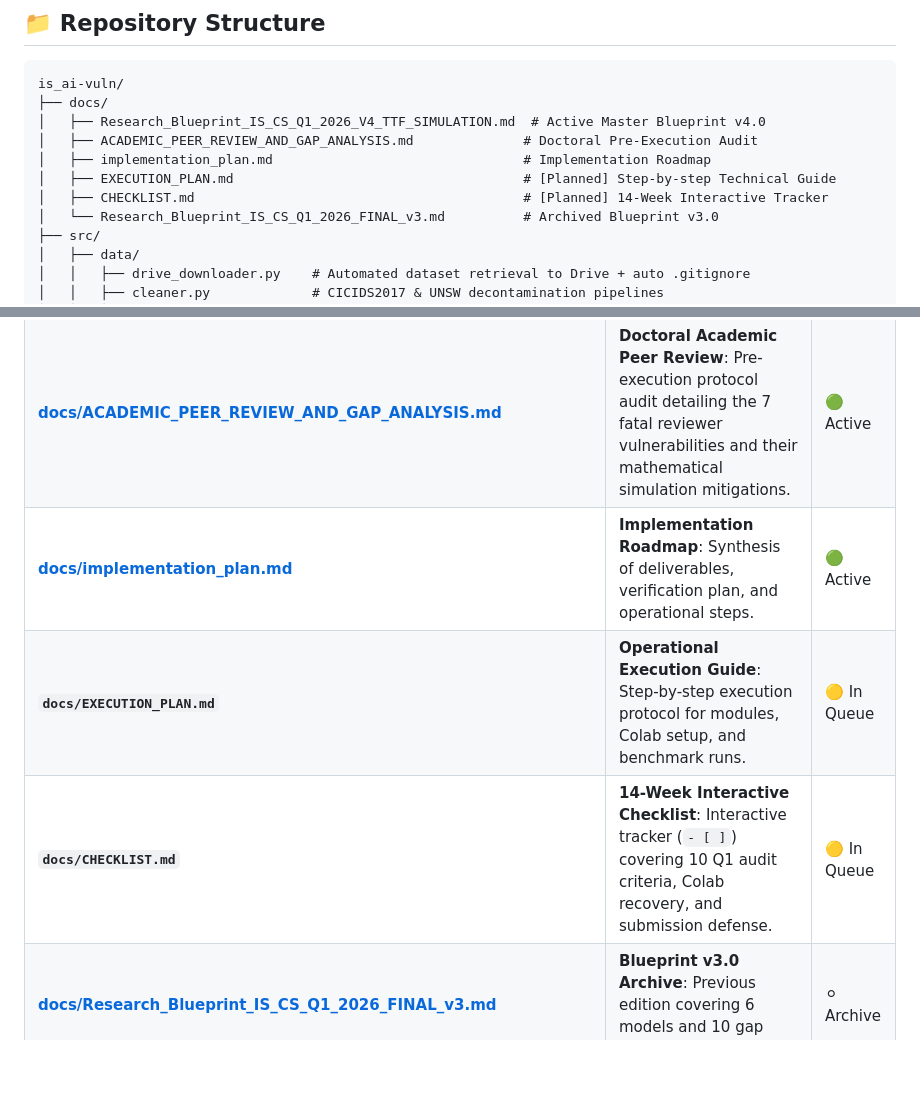
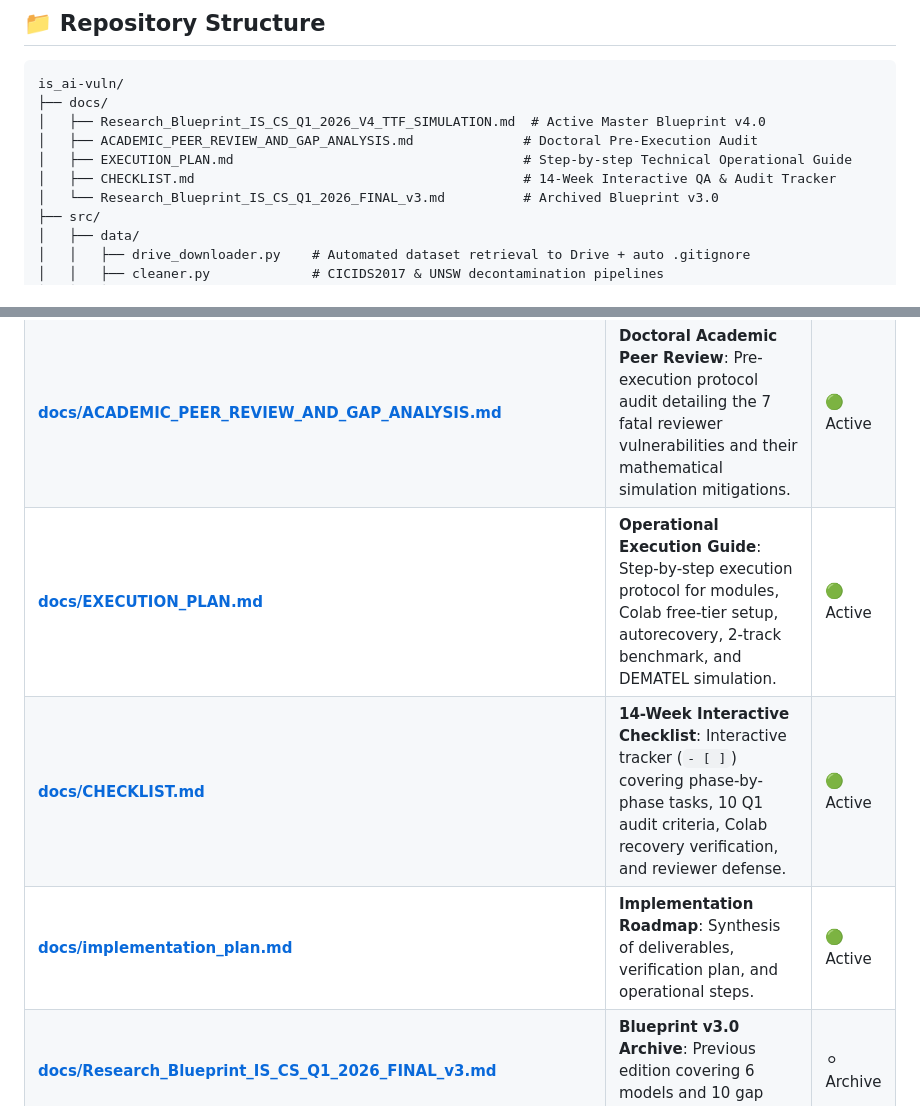
Before and after one commit to FY72X9/is_ai-vuln, a Markdown page: README.md, 2 parts joined by grey strips. GitHub-like rendering; blank space fills up the shorter version.

Commit message:
docs: promote EXECUTION_PLAN and CHECKLIST to active project status in README

```diff
--- a/README.md
+++ b/README.md
@@ -37,9 +37,8 @@ is_ai-vuln/
 ├── docs/
 │   ├── Research_Blueprint_IS_CS_Q1_2026_V4_TTF_SIMULATION.md  # Active Master Blueprint v4.0
 │   ├── ACADEMIC_PEER_REVIEW_AND_GAP_ANALYSIS.md              # Doctoral Pre-Execution Audit
-│   ├── implementation_plan.md                                # Implementation Roadmap
-│   ├── EXECUTION_PLAN.md                                     # [Planned] Step-by-step Technical Guide
-│   ├── CHECKLIST.md                                          # [Planned] 14-Week Interactive Tracker
+│   ├── EXECUTION_PLAN.md                                     # Step-by-step Technical Operational Guide
+│   ├── CHECKLIST.md                                          # 14-Week Interactive QA & Audit Tracker
 │   └── Research_Blueprint_IS_CS_Q1_2026_FINAL_v3.md          # Archived Blueprint v3.0
 ├── src/
 │   ├── data/
@@ -87,9 +86,9 @@ is_ai-vuln/
 |---|---|---|
 | **[docs/Research_Blueprint_IS_CS_Q1_2026_V4_TTF_SIMULATION.md](docs/Research_Blueprint_IS_CS_Q1_2026_V4_TTF_SIMULATION.md)** | **Master Research Blueprint v4.0**: Complete specification covering TTF theoretical anchoring, 2-track benchmark, 100% closed-loop simulation DEMATEL, Colab free-tier execution rules, autorecovery, and 35 verified references ($>2020$). | 🟢 Active |
 | **[docs/ACADEMIC_PEER_REVIEW_AND_GAP_ANALYSIS.md](docs/ACADEMIC_PEER_REVIEW_AND_GAP_ANALYSIS.md)** | **Doctoral Academic Peer Review**: Pre-execution protocol audit detailing the 7 fatal reviewer vulnerabilities and their mathematical simulation mitigations. | 🟢 Active |
+| **[docs/EXECUTION_PLAN.md](docs/EXECUTION_PLAN.md)** | **Operational Execution Guide**: Step-by-step execution protocol for modules, Colab free-tier setup, autorecovery, 2-track benchmark, and DEMATEL simulation. | 🟢 Active |
+| **[docs/CHECKLIST.md](docs/CHECKLIST.md)** | **14-Week Interactive Checklist**: Interactive tracker (`- [ ]`) covering phase-by-phase tasks, 10 Q1 audit criteria, Colab recovery verification, and reviewer defense. | 🟢 Active |
 | **[docs/implementation_plan.md](docs/implementation_plan.md)** | **Implementation Roadmap**: Synthesis of deliverables, verification plan, and operational steps. | 🟢 Active |
-| **`docs/EXECUTION_PLAN.md`** | **Operational Execution Guide**: Step-by-step execution protocol for modules, Colab setup, and benchmark runs. | 🟡 In Queue |
-| **`docs/CHECKLIST.md`** | **14-Week Interactive Checklist**: Interactive tracker (`- [ ]`) covering 10 Q1 audit criteria, Colab recovery, and submission defense. | 🟡 In Queue |
 | **[docs/Research_Blueprint_IS_CS_Q1_2026_FINAL_v3.md](docs/Research_Blueprint_IS_CS_Q1_2026_FINAL_v3.md)** | **Blueprint v3.0 Archive**: Previous edition covering 6 models and 10 gap audit. | ⚪ Archive |
 
 ---
```
